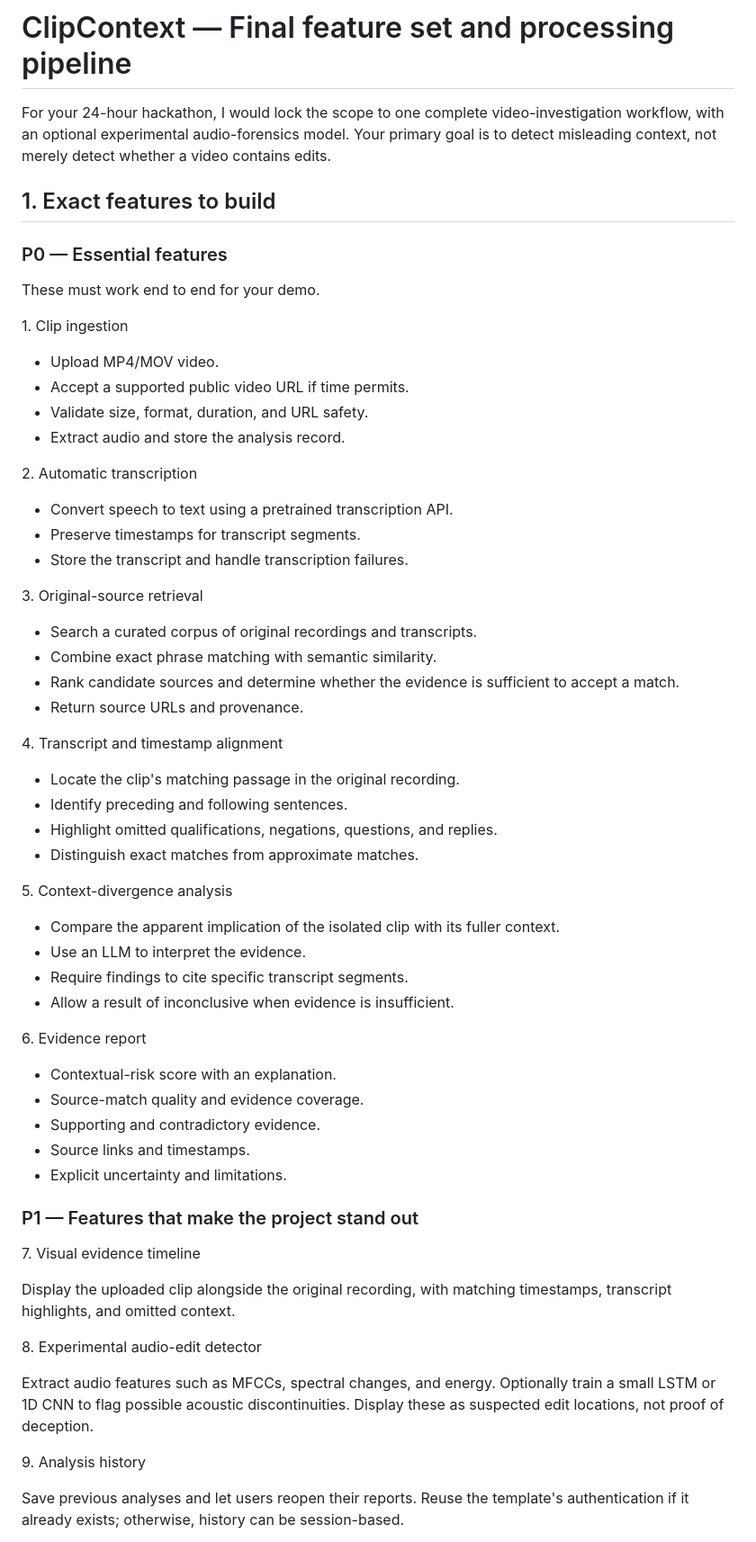
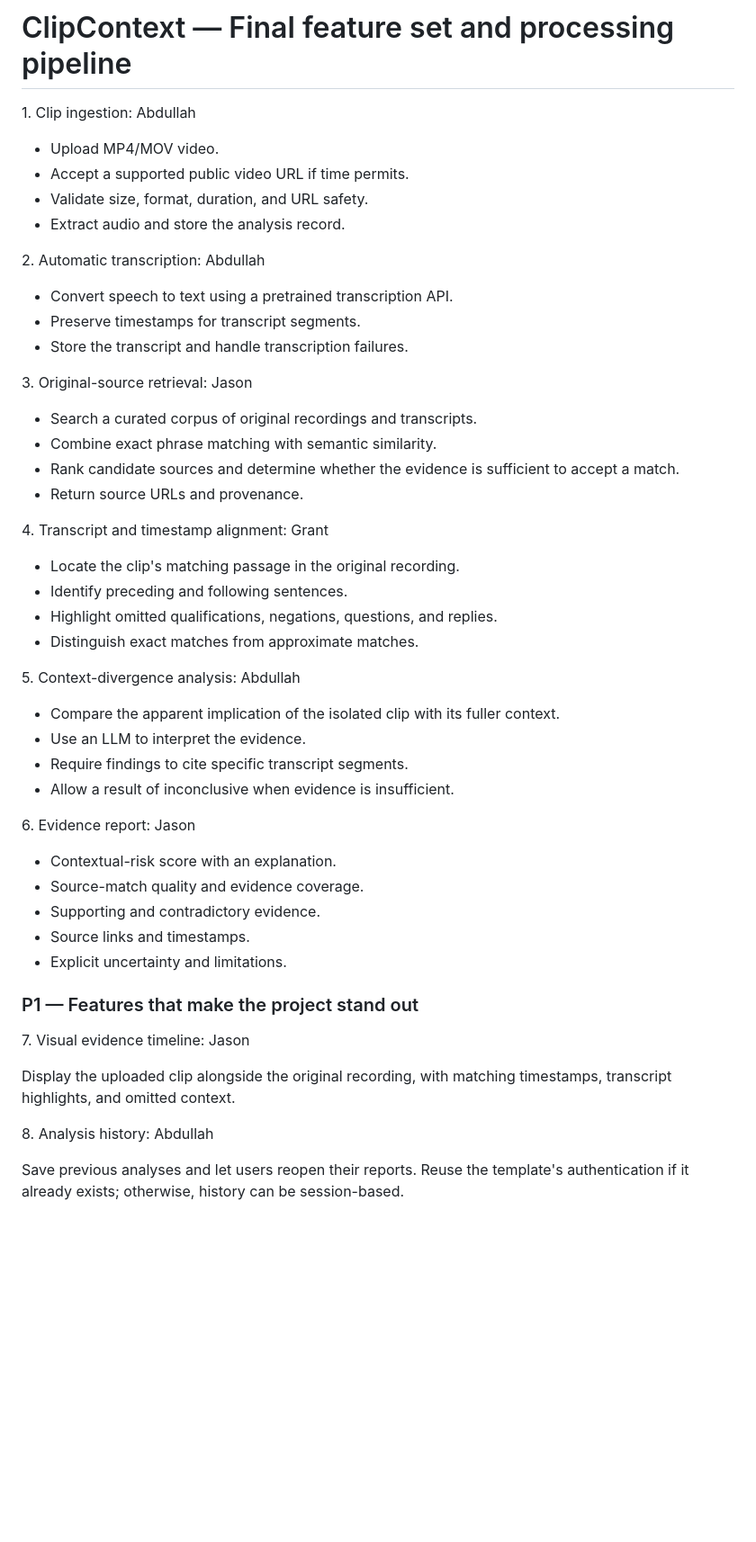
Before and after one commit to uppalbh/context-aware-video-misinformation-detection, a Markdown page: README.md, the part around the change. Shown at 90% size. Rendered like a GitHub page; blank space fills up the shorter version.

```diff
--- a/README.md
+++ b/README.md
@@ -1,48 +1,41 @@
 # ClipContext — Final feature set and processing pipeline
 
-For your 24-hour hackathon, I would lock the scope to one complete video-investigation workflow, with an optional experimental audio-forensics model. Your primary goal is to detect misleading context, not merely detect whether a video contains edits.
 
-## 1. Exact features to build
-
-### P0 — Essential features
-
-These must work end to end for your demo.
-
-1\. Clip ingestion
+1\. Clip ingestion: Abdullah
 
 - Upload MP4/MOV video.
 - Accept a supported public video URL if time permits.
 - Validate size, format, duration, and URL safety.
 - Extract audio and store the analysis record.
 
-2\. Automatic transcription
+2\. Automatic transcription: Abdullah
 
 - Convert speech to text using a pretrained transcription API.
 - Preserve timestamps for transcript segments.
 - Store the transcript and handle transcription failures.
 
-3\. Original-source retrieval
+3\. Original-source retrieval: Jason
 
 - Search a curated corpus of original recordings and transcripts.
 - Combine exact phrase matching with semantic similarity.
 - Rank candidate sources and determine whether the evidence is sufficient to accept a match.
 - Return source URLs and provenance.
 
-4\. Transcript and timestamp alignment
+4\. Transcript and timestamp alignment: Grant
 
 - Locate the clip's matching passage in the original recording.
 - Identify preceding and following sentences.
 - Highlight omitted qualifications, negations, questions, and replies.
 - Distinguish exact matches from approximate matches.
 
-5\. Context-divergence analysis
+5\. Context-divergence analysis: Abdullah
 
 - Compare the apparent implication of the isolated clip with its fuller context.
 - Use an LLM to interpret the evidence.
 - Require findings to cite specific transcript segments.
 - Allow a result of inconclusive when evidence is insufficient.
 
-6\. Evidence report
+6\. Evidence report: Jason
 
 - Contextual-risk score with an explanation.
 - Source-match quality and evidence coverage.
@@ -52,15 +45,12 @@ These must work end to end for your demo.
 
 ### P1 — Features that make the project stand out
 
-7\. Visual evidence timeline
+7\. Visual evidence timeline: Jason
 
 Display the uploaded clip alongside the original recording, with matching timestamps, transcript highlights, and omitted context.
 
-8\. Experimental audio-edit detector
 
-Extract audio features such as MFCCs, spectral changes, and energy. Optionally train a small LSTM or 1D CNN to flag possible acoustic discontinuities. Display these as suspected edit locations, not proof of deception.
-
-9\. Analysis history
+8\. Analysis history: Abdullah
 
 Save previous analyses and let users reopen their reports. Reuse the template's authentication if it already exists; otherwise, history can be session-based.
 
```
